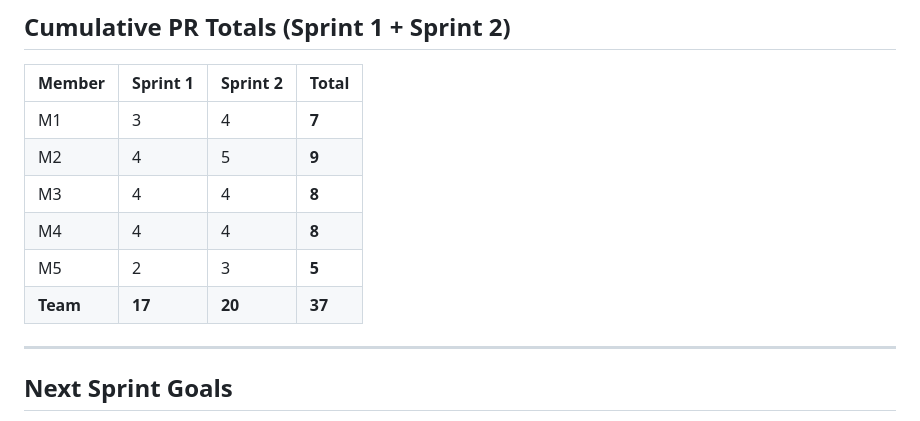
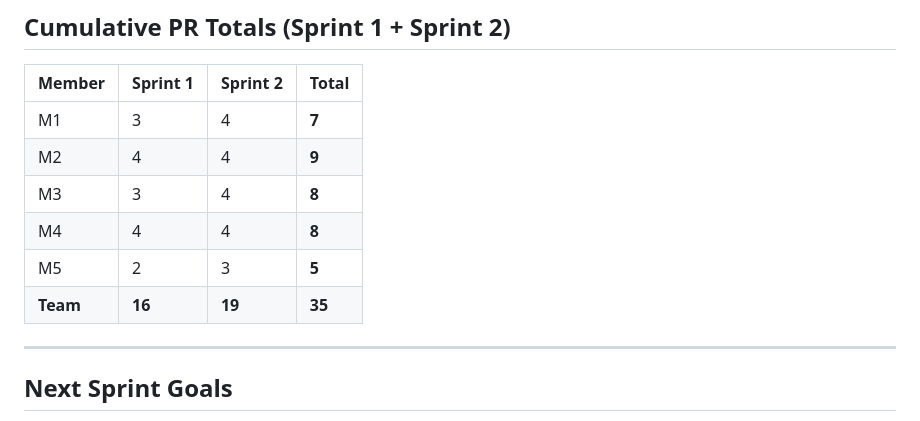
Before and after one commit to ChristianDelaCruzz22/HRMSproject, a Markdown page: sprint2-log.md, the part around the change. Drawn GitHub-style.

```diff
--- a/sprint2-log.md
+++ b/sprint2-log.md
@@ -223,11 +223,11 @@
 | Member | Sprint 1 | Sprint 2 | Total |
 |---|---|---|---|
 | M1 | 3 | 4 | **7** |
-| M2 | 4 | 5 | **9** |
-| M3 | 4 | 4 | **8** |
+| M2 | 4 | 4 | **9** |
+| M3 | 3 | 4 | **8** |
 | M4 | 4 | 4 | **8** |
 | M5 | 2 | 3 | **5** |
-| **Team** | **17** | **20** | **37** |
+| **Team** | **16** | **19** | **35** |
 
 ---
 
```
